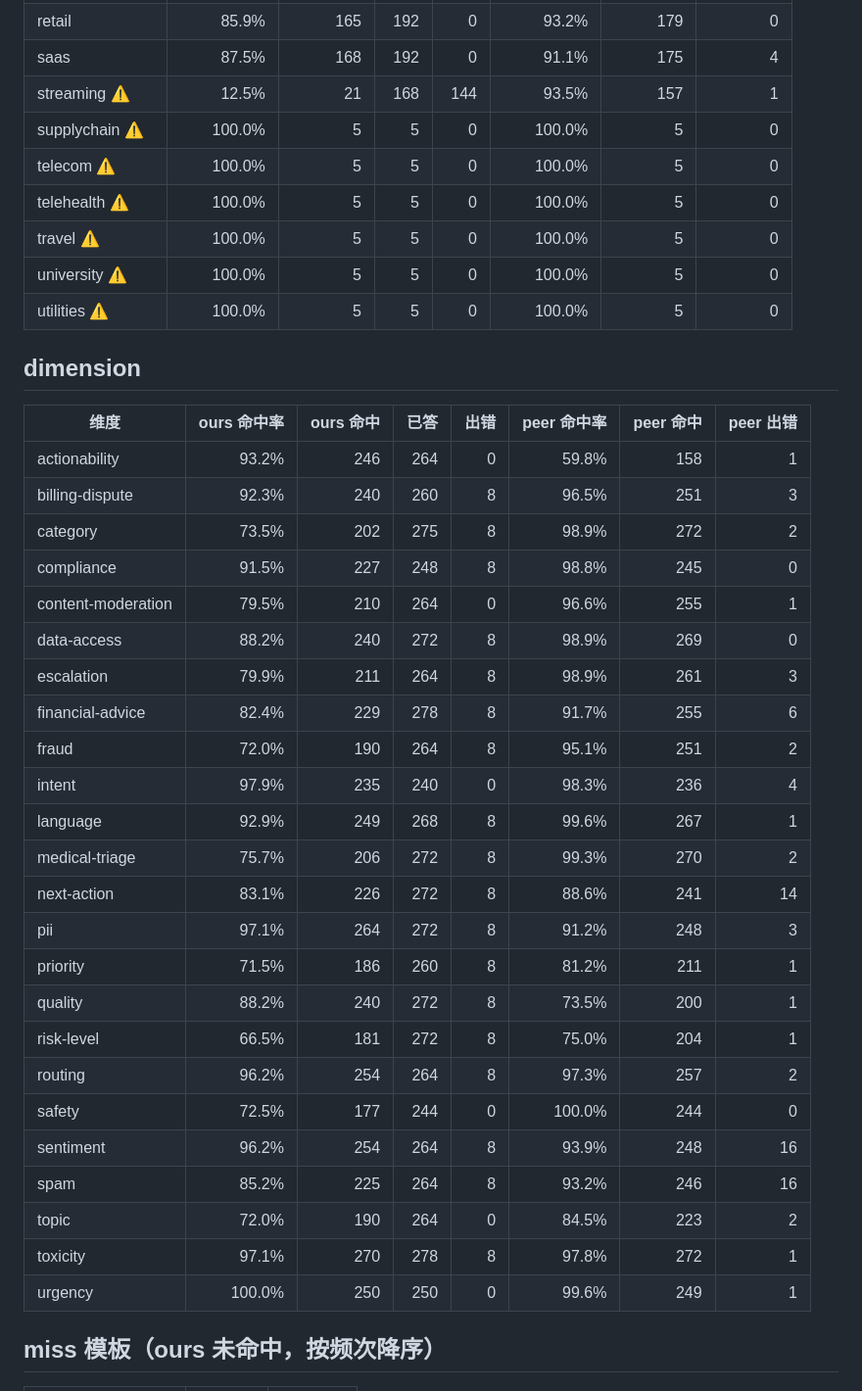
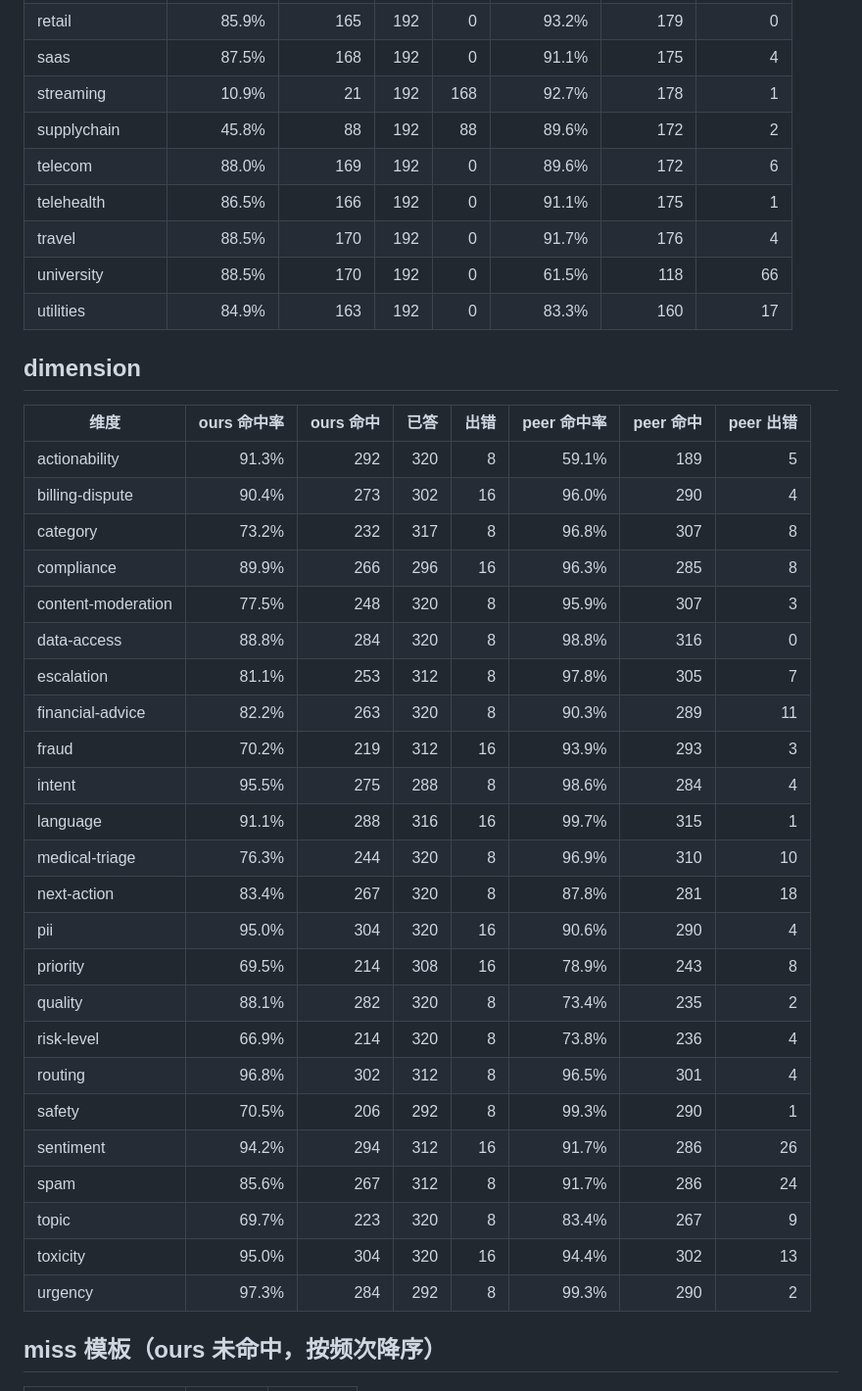
Before and after one commit to miounet11/jevcode, a Markdown page: docs/coverage-full/SUMMARY.md, the part around one of its changes. Shown at 98% size. GitHub-like rendering.

```diff
--- a/docs/coverage-full/SUMMARY.md
+++ b/docs/coverage-full/SUMMARY.md
@@ -45,42 +45,42 @@
 | restaurant | 85.9% | 165 | 192 | 0 | 92.2% | 177 | 1 |
 | retail | 85.9% | 165 | 192 | 0 | 93.2% | 179 | 0 |
 | saas | 87.5% | 168 | 192 | 0 | 91.1% | 175 | 4 |
-| streaming ⚠ | 12.5% | 21 | 168 | 144 | 93.5% | 157 | 1 |
-| supplychain ⚠ | 100.0% | 5 | 5 | 0 | 100.0% | 5 | 0 |
-| telecom ⚠ | 100.0% | 5 | 5 | 0 | 100.0% | 5 | 0 |
-| telehealth ⚠ | 100.0% | 5 | 5 | 0 | 100.0% | 5 | 0 |
-| travel ⚠ | 100.0% | 5 | 5 | 0 | 100.0% | 5 | 0 |
-| university ⚠ | 100.0% | 5 | 5 | 0 | 100.0% | 5 | 0 |
-| utilities ⚠ | 100.0% | 5 | 5 | 0 | 100.0% | 5 | 0 |
+| streaming | 10.9% | 21 | 192 | 168 | 92.7% | 178 | 1 |
+| supplychain | 45.8% | 88 | 192 | 88 | 89.6% | 172 | 2 |
+| telecom | 88.0% | 169 | 192 | 0 | 89.6% | 172 | 6 |
+| telehealth | 86.5% | 166 | 192 | 0 | 91.1% | 175 | 1 |
+| travel | 88.5% | 170 | 192 | 0 | 91.7% | 176 | 4 |
+| university | 88.5% | 170 | 192 | 0 | 61.5% | 118 | 66 |
+| utilities | 84.9% | 163 | 192 | 0 | 83.3% | 160 | 17 |
 
 ## dimension
 
 | 维度 | ours 命中率 | ours 命中 | 已答 | 出错 | peer 命中率 | peer 命中 | peer 出错 |
 | --- | ---: | ---: | ---: | ---: | ---: | ---: | ---: |
-| actionability | 93.2% | 246 | 264 | 0 | 59.8% | 158 | 1 |
-| billing-dispute | 92.3% | 240 | 260 | 8 | 96.5% | 251 | 3 |
-| category | 73.5% | 202 | 275 | 8 | 98.9% | 272 | 2 |
-| compliance | 91.5% | 227 | 248 | 8 | 98.8% | 245 | 0 |
-| content-moderation | 79.5% | 210 | 264 | 0 | 96.6% | 255 | 1 |
-| data-access | 88.2% | 240 | 272 | 8 | 98.9% | 269 | 0 |
-| escalation | 79.9% | 211 | 264 | 8 | 98.9% | 261 | 3 |
-| financial-advice | 82.4% | 229 | 278 | 8 | 91.7% | 255 | 6 |
-| fraud | 72.0% | 190 | 264 | 8 | 95.1% | 251 | 2 |
-| intent | 97.9% | 235 | 240 | 0 | 98.3% | 236 | 4 |
-| language | 92.9% | 249 | 268 | 8 | 99.6% | 267 | 1 |
-| medical-triage | 75.7% | 206 | 272 | 8 | 99.3% | 270 | 2 |
-| next-action | 83.1% | 226 | 272 | 8 | 88.6% | 241 | 14 |
-| pii | 97.1% | 264 | 272 | 8 | 91.2% | 248 | 3 |
-| priority | 71.5% | 186 | 260 | 8 | 81.2% | 211 | 1 |
-| quality | 88.2% | 240 | 272 | 8 | 73.5% | 200 | 1 |
-| risk-level | 66.5% | 181 | 272 | 8 | 75.0% | 204 | 1 |
-| routing | 96.2% | 254 | 264 | 8 | 97.3% | 257 | 2 |
-| safety | 72.5% | 177 | 244 | 0 | 100.0% | 244 | 0 |
-| sentiment | 96.2% | 254 | 264 | 8 | 93.9% | 248 | 16 |
-| spam | 85.2% | 225 | 264 | 8 | 93.2% | 246 | 16 |
-| topic | 72.0% | 190 | 264 | 0 | 84.5% | 223 | 2 |
-| toxicity | 97.1% | 270 | 278 | 8 | 97.8% | 272 | 1 |
-| urgency | 100.0% | 250 | 250 | 0 | 99.6% | 249 | 1 |
+| actionability | 91.3% | 292 | 320 | 8 | 59.1% | 189 | 5 |
+| billing-dispute | 90.4% | 273 | 302 | 16 | 96.0% | 290 | 4 |
+| category | 73.2% | 232 | 317 | 8 | 96.8% | 307 | 8 |
+| compliance | 89.9% | 266 | 296 | 16 | 96.3% | 285 | 8 |
+| content-moderation | 77.5% | 248 | 320 | 8 | 95.9% | 307 | 3 |
+| data-access | 88.8% | 284 | 320 | 8 | 98.8% | 316 | 0 |
+| escalation | 81.1% | 253 | 312 | 8 | 97.8% | 305 | 7 |
+| financial-advice | 82.2% | 263 | 320 | 8 | 90.3% | 289 | 11 |
+| fraud | 70.2% | 219 | 312 | 16 | 93.9% | 293 | 3 |
+| intent | 95.5% | 275 | 288 | 8 | 98.6% | 284 | 4 |
+| language | 91.1% | 288 | 316 | 16 | 99.7% | 315 | 1 |
+| medical-triage | 76.3% | 244 | 320 | 8 | 96.9% | 310 | 10 |
+| next-action | 83.4% | 267 | 320 | 8 | 87.8% | 281 | 18 |
+| pii | 95.0% | 304 | 320 | 16 | 90.6% | 290 | 4 |
+| priority | 69.5% | 214 | 308 | 16 | 78.9% | 243 | 8 |
+| quality | 88.1% | 282 | 320 | 8 | 73.4% | 235 | 2 |
+| risk-level | 66.9% | 214 | 320 | 8 | 73.8% | 236 | 4 |
+| routing | 96.8% | 302 | 312 | 8 | 96.5% | 301 | 4 |
+| safety | 70.5% | 206 | 292 | 8 | 99.3% | 290 | 1 |
+| sentiment | 94.2% | 294 | 312 | 16 | 91.7% | 286 | 26 |
+| spam | 85.6% | 267 | 312 | 8 | 91.7% | 286 | 24 |
+| topic | 69.7% | 223 | 320 | 8 | 83.4% | 267 | 9 |
+| toxicity | 95.0% | 304 | 320 | 16 | 94.4% | 302 | 13 |
+| urgency | 97.3% | 284 | 292 | 8 | 99.3% | 290 | 2 |
 
 ## miss 模板（ours 未命中，按频次降序）
 
```
Also changed, not shown: other parts of docs/coverage-full/SUMMARY.md (+23 -23 lines).
